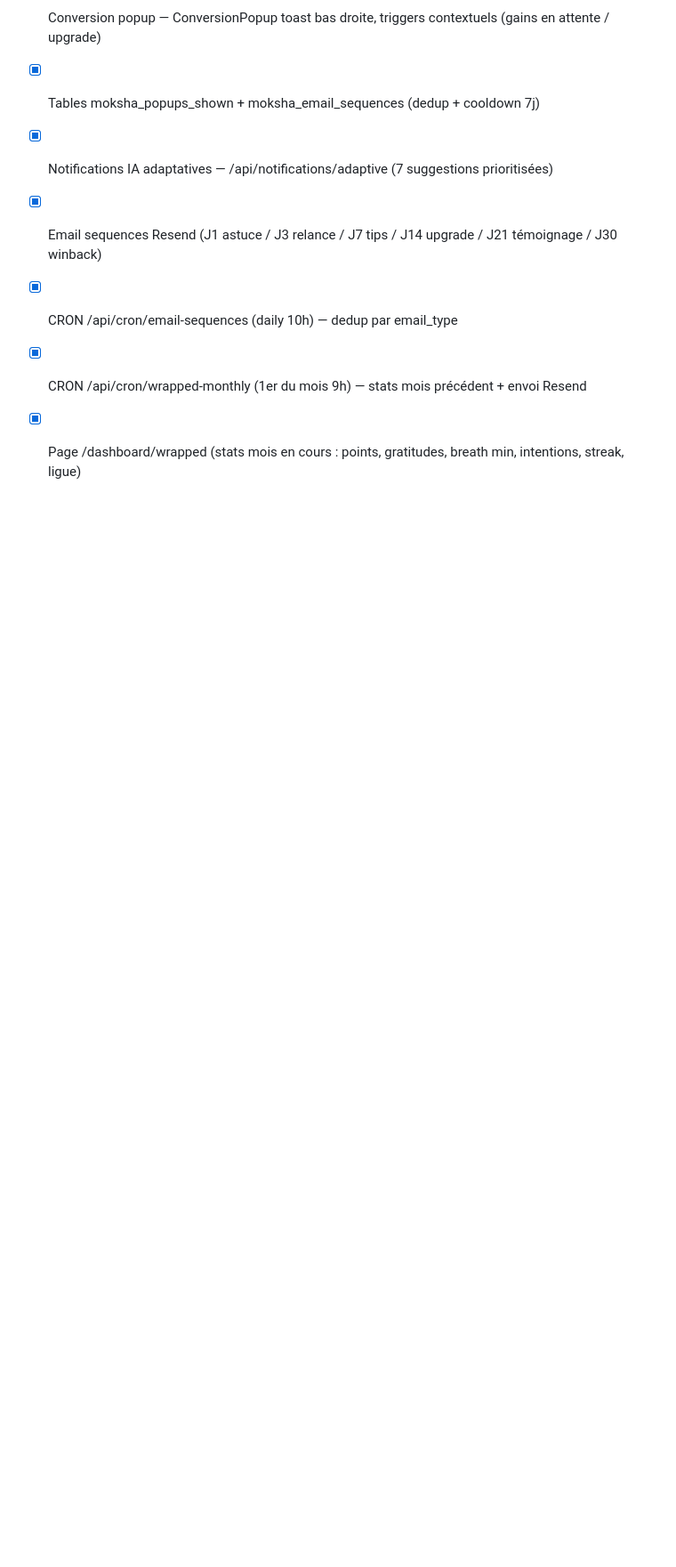
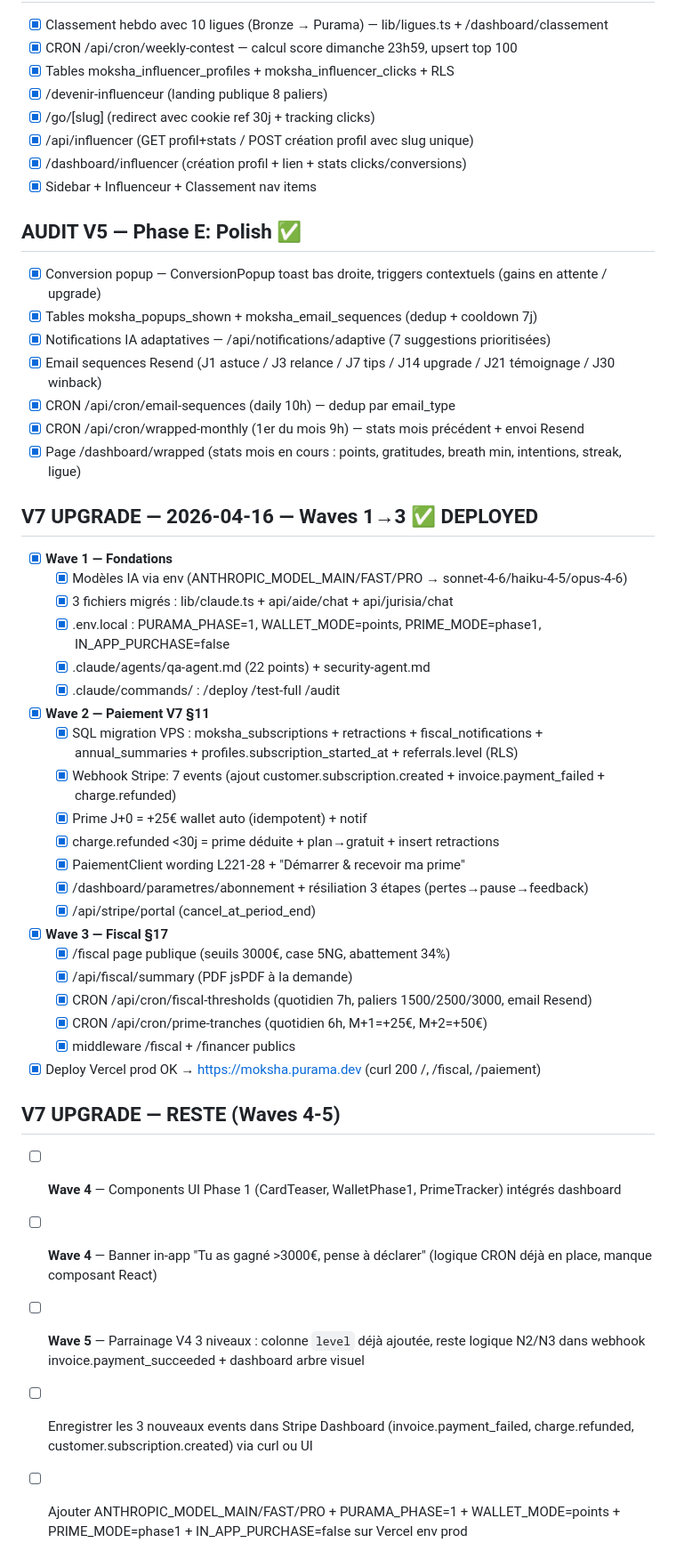
Before and after one commit to puramapro-oss/moksha, a Markdown page: task_plan.md, the part around the change. Shown at 89% size. Drawn GitHub-style; blank space fills up the shorter version.

Commit message:
docs: task_plan V7 Waves 1-3 deployed + reste Waves 4-5

```diff
--- a/task_plan.md
+++ b/task_plan.md
@@ -60,3 +60,33 @@
 - [x] CRON /api/cron/email-sequences (daily 10h) — dedup par email_type
 - [x] CRON /api/cron/wrapped-monthly (1er du mois 9h) — stats mois précédent + envoi Resend
 - [x] Page /dashboard/wrapped (stats mois en cours : points, gratitudes, breath min, intentions, streak, ligue)
+
+## V7 UPGRADE — 2026-04-16 — Waves 1→3 ✅ DEPLOYED
+- [x] **Wave 1 — Fondations**
+  - [x] Modèles IA via env (ANTHROPIC_MODEL_MAIN/FAST/PRO → sonnet-4-6/haiku-4-5/opus-4-6)
+  - [x] 3 fichiers migrés : lib/claude.ts + api/aide/chat + api/jurisia/chat
+  - [x] .env.local : PURAMA_PHASE=1, WALLET_MODE=points, PRIME_MODE=phase1, IN_APP_PURCHASE=false
+  - [x] .claude/agents/qa-agent.md (22 points) + security-agent.md
+  - [x] .claude/commands/ : /deploy /test-full /audit
+- [x] **Wave 2 — Paiement V7 §11**
+  - [x] SQL migration VPS : moksha_subscriptions + retractions + fiscal_notifications + annual_summaries + profiles.subscription_started_at + referrals.level (RLS)
+  - [x] Webhook Stripe: 7 events (ajout customer.subscription.created + invoice.payment_failed + charge.refunded)
+  - [x] Prime J+0 = +25€ wallet auto (idempotent) + notif
+  - [x] charge.refunded <30j = prime déduite + plan→gratuit + insert retractions
+  - [x] PaiementClient wording L221-28 + "Démarrer & recevoir ma prime"
+  - [x] /dashboard/parametres/abonnement + résiliation 3 étapes (pertes→pause→feedback)
+  - [x] /api/stripe/portal (cancel_at_period_end)
+- [x] **Wave 3 — Fiscal §17**
+  - [x] /fiscal page publique (seuils 3000€, case 5NG, abattement 34%)
+  - [x] /api/fiscal/summary (PDF jsPDF à la demande)
+  - [x] CRON /api/cron/fiscal-thresholds (quotidien 7h, paliers 1500/2500/3000, email Resend)
+  - [x] CRON /api/cron/prime-tranches (quotidien 6h, M+1=+25€, M+2=+50€)
+  - [x] middleware /fiscal + /financer publics
+- [x] Deploy Vercel prod OK → https://moksha.purama.dev (curl 200 /, /fiscal, /paiement)
+
+## V7 UPGRADE — RESTE (Waves 4-5)
+- [ ] **Wave 4** — Components UI Phase 1 (CardTeaser, WalletPhase1, PrimeTracker) intégrés dashboard
+- [ ] **Wave 4** — Banner in-app "Tu as gagné >3000€, pense à déclarer" (logique CRON déjà en place, manque composant React)
+- [ ] **Wave 5** — Parrainage V4 3 niveaux : colonne `level` déjà ajoutée, reste logique N2/N3 dans webhook invoice.payment_succeeded + dashboard arbre visuel
+- [ ] Enregistrer les 3 nouveaux events dans Stripe Dashboard (invoice.payment_failed, charge.refunded, customer.subscription.created) via curl ou UI
+- [ ] Ajouter ANTHROPIC_MODEL_MAIN/FAST/PRO + PURAMA_PHASE=1 + WALLET_MODE=points + PRIME_MODE=phase1 + IN_APP_PURCHASE=false sur Vercel env prod
```
